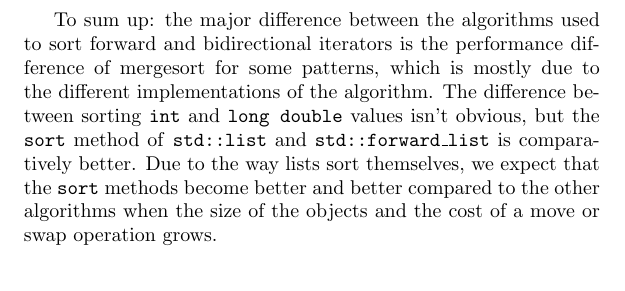
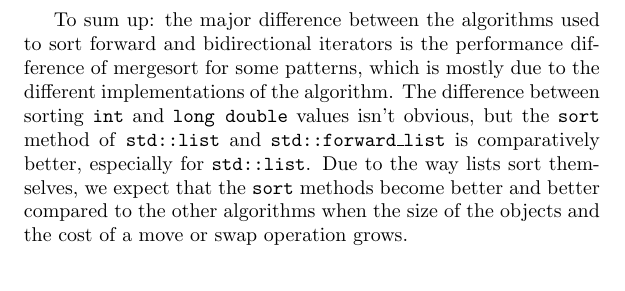
Before and after one commit to Morwenn/Sorting-algorithms-proposal, a LaTeX document (source/sorting-algorithms.tex): part of page 13 of 15, cut so that both start at the same text. Compiled offline with pdfLaTeX.

```diff
--- a/source/sorting-algorithms.tex
+++ b/source/sorting-algorithms.tex
@@ -206,7 +206,7 @@
 \includegraphics[width=\textwidth]{list-int.png}
 \end{figure}
 
-To sum up: the major difference between the algorithms used to sort forward and bidirectional iterators is the performance difference of mergesort for some patterns, which is mostly due to the different implementations of the algorithm. The difference between sorting \tcode{int} and \tcode{long double} values isn't obvious, but the \tcode{sort} method of \tcode{std::list} and \tcode{std::forward\_list} is comparatively better. Due to the way lists sort themselves, we expect that the \tcode{sort} methods become better and better compared to the other algorithms when the size of the objects and the cost of a move or swap operation grows.
+To sum up: the major difference between the algorithms used to sort forward and bidirectional iterators is the performance difference of mergesort for some patterns, which is mostly due to the different implementations of the algorithm. The difference between sorting \tcode{int} and \tcode{long double} values isn't obvious, but the \tcode{sort} method of \tcode{std::list} and \tcode{std::forward\_list} is comparatively better, especially for \tcode{std::list}. Due to the way lists sort themselves, we expect that the \tcode{sort} methods become better and better compared to the other algorithms when the size of the objects and the cost of a move or swap operation grows.
 
 \begin{figure}[h]
 \includegraphics[width=\textwidth]{list-long-double.png}
```
Also changed, not shown: sorting-algorithms.pdf, source/forward-list-int.png, source/forward-list-long-double.png, source/list-int.png, source/list-long-double.png.
